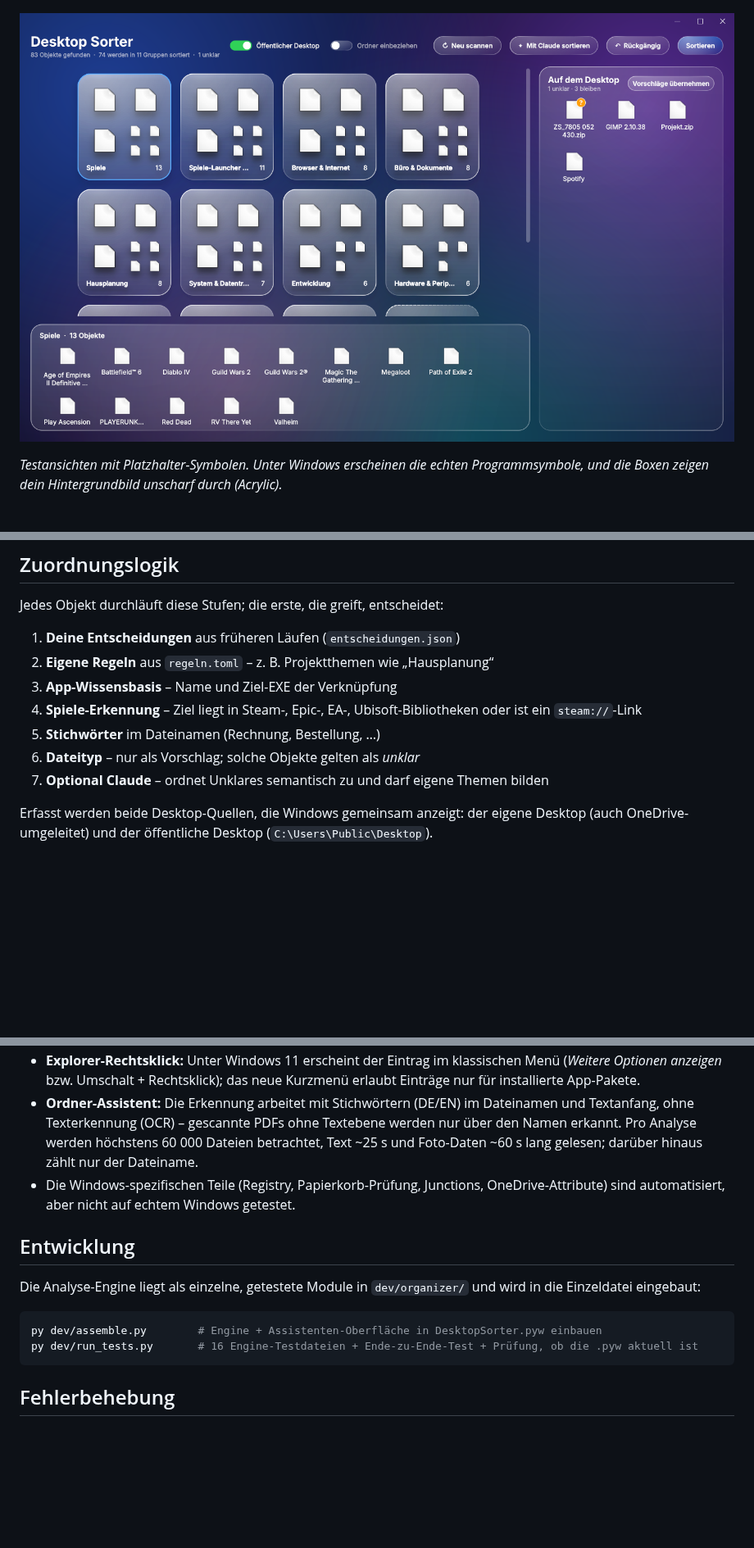
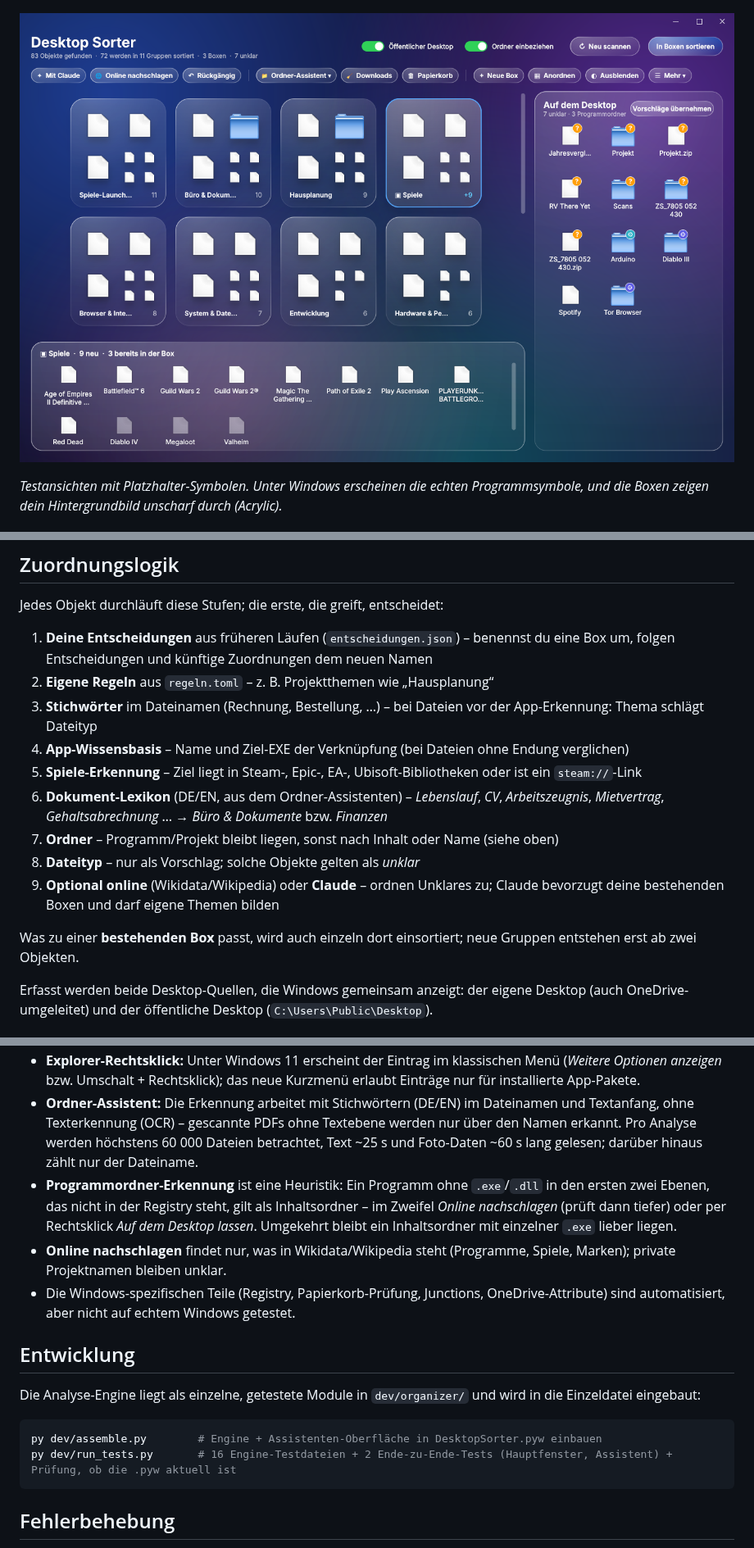
Before and after one commit to FelixKucher/Desktop-Sorter, a Markdown page: README.md, 3 parts joined by grey strips. Shown at 82% size. Drawn GitHub-style; pictures changed too: docs/screenshot.png; blank space fills up the shorter version.

````diff
--- a/README.md
+++ b/README.md
@@ -109,13 +142,17 @@ Tray → **🧹 Downloads aufräumen …** (oder bei einer Ordner-Box: Rechtskli
 
 Jedes Objekt durchläuft diese Stufen; die erste, die greift, entscheidet:
 
-1. **Deine Entscheidungen** aus früheren Läufen (`entscheidungen.json`)
+1. **Deine Entscheidungen** aus früheren Läufen (`entscheidungen.json`) – benennst du eine Box um, folgen Entscheidungen und künftige Zuordnungen dem neuen Namen
 2. **Eigene Regeln** aus `regeln.toml` – z. B. Projektthemen wie „Hausplanung“
-3. **App-Wissensbasis** – Name und Ziel-EXE der Verknüpfung
-4. **Spiele-Erkennung** – Ziel liegt in Steam-, Epic-, EA-, Ubisoft-Bibliotheken oder ist ein `steam://`-Link
-5. **Stichwörter** im Dateinamen (Rechnung, Bestellung, …)
-6. **Dateityp** – nur als Vorschlag; solche Objekte gelten als *unklar*
-7. **Optional Claude** – ordnet Unklares semantisch zu und darf eigene Themen bilden
+3. **Stichwörter** im Dateinamen (Rechnung, Bestellung, …) – bei Dateien vor der App-Erkennung: Thema schlägt Dateityp
+4. **App-Wissensbasis** – Name und Ziel-EXE der Verknüpfung (bei Dateien ohne Endung verglichen)
+5. **Spiele-Erkennung** – Ziel liegt in Steam-, Epic-, EA-, Ubisoft-Bibliotheken oder ist ein `steam://`-Link
+6. **Dokument-Lexikon** (DE/EN, aus dem Ordner-Assistenten) – *Lebenslauf*, *CV*, *Arbeitszeugnis*, *Mietvertrag*, *Gehaltsabrechnung* … → *Büro & Dokumente* bzw. *Finanzen*
+7. **Ordner** – Programm/Projekt bleibt liegen, sonst nach Inhalt oder Name (siehe oben)
+8. **Dateityp** – nur als Vorschlag; solche Objekte gelten als *unklar*
+9. **Optional online** (Wikidata/Wikipedia) oder **Claude** – ordnen Unklares zu; Claude bevorzugt deine bestehenden Boxen und darf eigene Themen bilden
+
+Was zu einer **bestehenden Box** passt, wird auch einzeln dort einsortiert; neue Gruppen entstehen erst ab zwei Objekten.
 
 Erfasst werden beide Desktop-Quellen, die Windows gemeinsam anzeigt: der eigene Desktop (auch OneDrive-umgeleitet) und der öffentliche Desktop (`C:\Users\Public\Desktop`).
 
@@ -149,6 +188,8 @@ Ohne Claude läuft alles lokal – auch der Ordner-Assistent liest Dokumente und
 - Unter Windows 10 sind die Ecken der Boxen eckig (runde Fensterecken gibt es erst ab Windows 11).
 - **Explorer-Rechtsklick:** Unter Windows 11 erscheint der Eintrag im klassischen Menü (*Weitere Optionen anzeigen* bzw. Umschalt + Rechtsklick); das neue Kurzmenü erlaubt Einträge nur für installierte App-Pakete.
 - **Ordner-Assistent:** Die Erkennung arbeitet mit Stichwörtern (DE/EN) im Dateinamen und Textanfang, ohne Texterkennung (OCR) – gescannte PDFs ohne Textebene werden nur über den Namen erkannt. Pro Analyse werden höchstens 60 000 Dateien betrachtet, Text ~25 s und Foto-Daten ~60 s lang gelesen; darüber hinaus zählt nur der Dateiname.
+- **Programmordner-Erkennung** ist eine Heuristik: Ein Programm ohne `.exe`/`.dll` in den ersten zwei Ebenen, das nicht in der Registry steht, gilt als Inhaltsordner – im Zweifel *Online nachschlagen* (prüft dann tiefer) oder per Rechtsklick *Auf dem Desktop lassen*. Umgekehrt bleibt ein Inhaltsordner mit einzelner `.exe` lieber liegen.
+- **Online nachschlagen** findet nur, was in Wikidata/Wikipedia steht (Programme, Spiele, Marken); private Projektnamen bleiben unklar.
 - Die Windows-spezifischen Teile (Registry, Papierkorb-Prüfung, Junctions, OneDrive-Attribute) sind automatisiert, aber nicht auf echtem Windows getestet.
 
 ## Entwicklung
@@ -157,7 +198,7 @@ Die Analyse-Engine liegt als einzelne, getestete Module in `dev/organizer/` und
 
 ```powershell
 py dev/assemble.py        # Engine + Assistenten-Oberfläche in DesktopSorter.pyw einbauen
-py dev/run_tests.py       # 16 Engine-Testdateien + Ende-zu-Ende-Test + Prüfung, ob die .pyw aktuell ist
+py dev/run_tests.py       # 16 Engine-Testdateien + 2 Ende-zu-Ende-Tests (Hauptfenster, Assistent) + Prüfung, ob die .pyw aktuell ist
 ```
 
 ## Fehlerbehebung
````
Also changed, not shown: other parts of README.md (+40 -5 lines), 4 other files.
